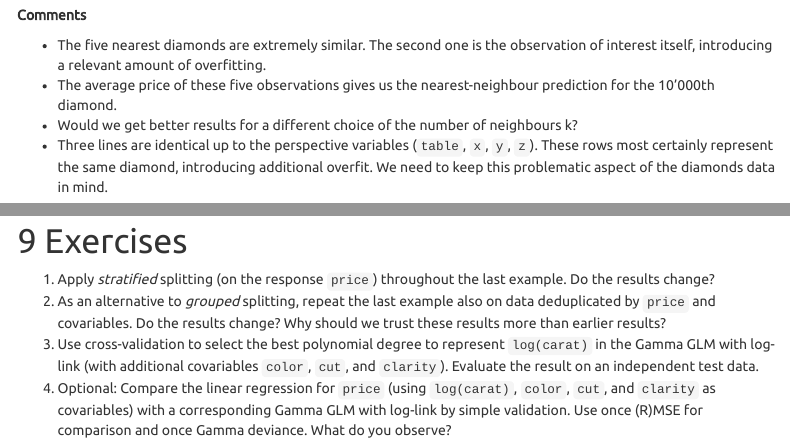
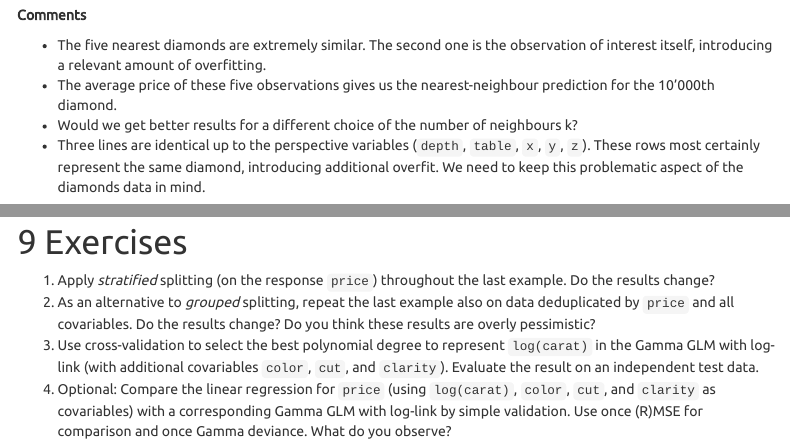
Before and after one commit to mayer79/ml_lecture, an R Markdown document (r/2_Model_Selection_and_Validation.Rmd): the page in a window 1100 px wide, from 1580 px down, and a second part further down, joined at a grey line. Rendered offline with R 4.5, knitr and Pandoc, with nearby package versions; some code elsewhere in the file could not run offline; menus at the side of the page are left out.

Commit message:
slight improvement of wording for the deduplication aspect

```diff
--- a/r/2_Model_Selection_and_Validation.Rmd
+++ b/r/2_Model_Selection_and_Validation.Rmd
@@ -61,7 +61,7 @@ diamonds[neighbours, ]
 - The five nearest diamonds are extremely similar. The second one is the observation of interest itself, introducing a relevant amount of overfitting.
 - The average price of these five observations gives us the nearest-neighbour prediction for the 10'000th diamond.
 - Would we get better results for a different choice of the number of neighbours k?
-- Three lines are identical up to the perspective variables (`table`, `x`, `y`, `z`). These rows most certainly represent the same diamond, introducing additional overfit. We need to keep this problematic aspect of the diamonds data in mind.
+- Three lines are identical up to the perspective variables (`depth`, `table`, `x`, `y`, `z`). These rows most certainly represent the same diamond, introducing additional overfit. We need to keep this problematic aspect of the diamonds data in mind.
 
 **Motivation for this chapter:** Insample, a 1-nearest-neighbour regression predicts without error, a consequence of massive overfitting. This hypothetical example indicates that insample performance is often not worth a penny. Models need to be evaluated on fresh, independent data not used for model calculation. This leads us to *simple validation*.
 
@@ -338,6 +338,6 @@ In this chapter, we have met strategies to estimate model performance in a fair
 # Exercises
 
 1. Apply *stratified* splitting (on the response `price`) throughout the last example. Do the results change?
-2. As an alternative to *grouped* splitting, repeat the last example also on data deduplicated by `price` and covariables. Do the results change? Why should we trust these results more than earlier results?
+2. As an alternative to *grouped* splitting, repeat the last example also on data deduplicated by `price` and all covariables. Do the results change? Do you think these results are overly pessimistic?
 3. Use cross-validation to select the best polynomial degree to represent `log(carat)` in the Gamma GLM with log-link (with additional covariables `color`, `cut`, and `clarity`). Evaluate the result on an independent test data.
 4. Optional: Compare the linear regression for `price` (using `log(carat)`, `color`, `cut`, and `clarity` as covariables) with a corresponding Gamma GLM with log-link by simple validation. Use once (R)MSE for comparison and once Gamma deviance. What do you observe?
```
Also changed, not shown: r/2_Model_Selection_and_Validation.html, 1 other file.
